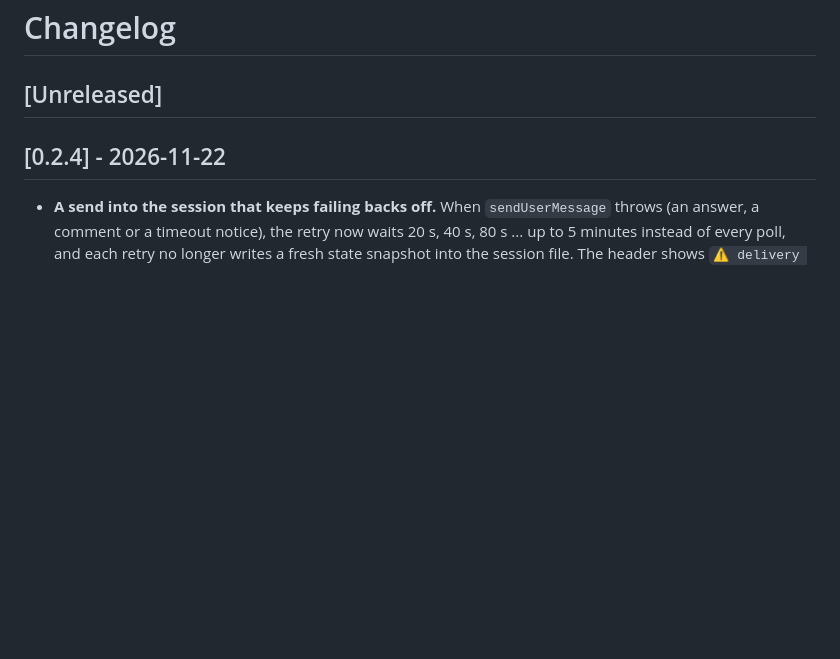
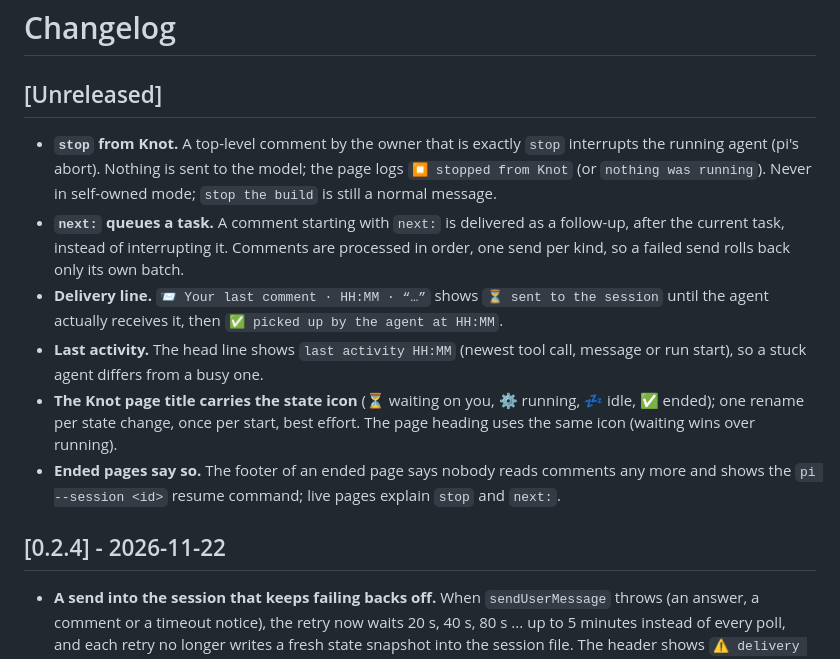
Before and after one commit to avpnusr/pi-knot-headless, a Markdown page: CHANGELOG.md, the part around the change. Rendered like a GitHub page; blank space fills up the shorter version.

```diff
--- a/CHANGELOG.md
+++ b/CHANGELOG.md
@@ -1,6 +1,13 @@
 # Changelog
 
 ## [Unreleased]
+
+- **`stop` from Knot.** A top-level comment by the owner that is exactly `stop` interrupts the running agent (pi's abort). Nothing is sent to the model; the page logs `⏹ stopped from Knot` (or `nothing was running`). Never in self-owned mode; `stop the build` is still a normal message.
+- **`next:` queues a task.** A comment starting with `next:` is delivered as a follow-up, after the current task, instead of interrupting it. Comments are processed in order, one send per kind, so a failed send rolls back only its own batch.
+- **Delivery line.** `📨 Your last comment · HH:MM · “…”` shows `⏳ sent to the session` until the agent actually receives it, then `✅ picked up by the agent at HH:MM`.
+- **Last activity.** The head line shows `last activity HH:MM` (newest tool call, message or run start), so a stuck agent differs from a busy one.
+- **The Knot page title carries the state icon** (⏳ waiting on you, ⚙️ running, 💤 idle, ✅ ended); one rename per state change, once per start, best effort. The page heading uses the same icon (waiting wins over running).
+- **Ended pages say so.** The footer of an ended page says nobody reads comments any more and shows the `pi --session <id>` resume command; live pages explain `stop` and `next:`.
 
 ## [0.2.4] - 2026-11-22
 
```
Also changed, not shown: README.md (+5 -1 lines), docs/design.md (+1 -0 lines), docs/images/ended.png, docs/images/needs-you.png, docs/images/running.png, 7 other files.
